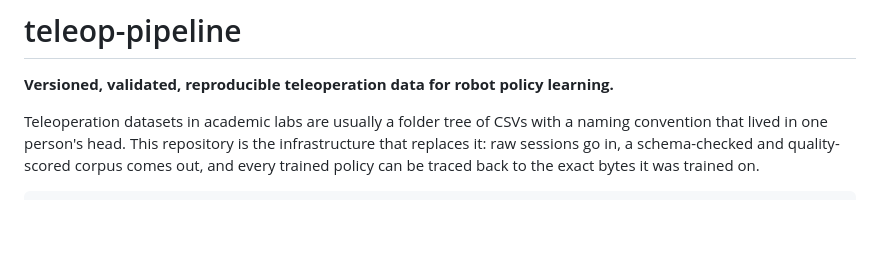
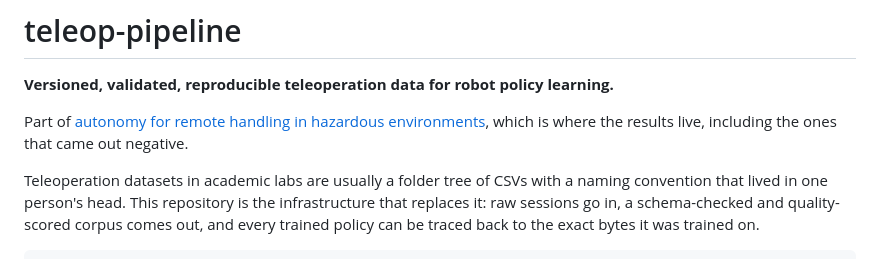
Before and after one commit to abyyworld/teleop-pipeline, a Markdown page: README.md, the part around the change. Rendered like a GitHub page; blank space fills up the shorter version.

Commit message:
Link the README to the project site

```diff
--- a/README.md
+++ b/README.md
@@ -1,6 +1,9 @@
 # teleop-pipeline
 
 **Versioned, validated, reproducible teleoperation data for robot policy learning.**
+
+Part of [autonomy for remote handling in hazardous environments](https://abyyworld.github.io/teleop-pipeline/),
+which is where the results live, including the ones that came out negative.
 
 Teleoperation datasets in academic labs are usually a folder tree of CSVs with a
 naming convention that lived in one person's head. This repository is the
```
